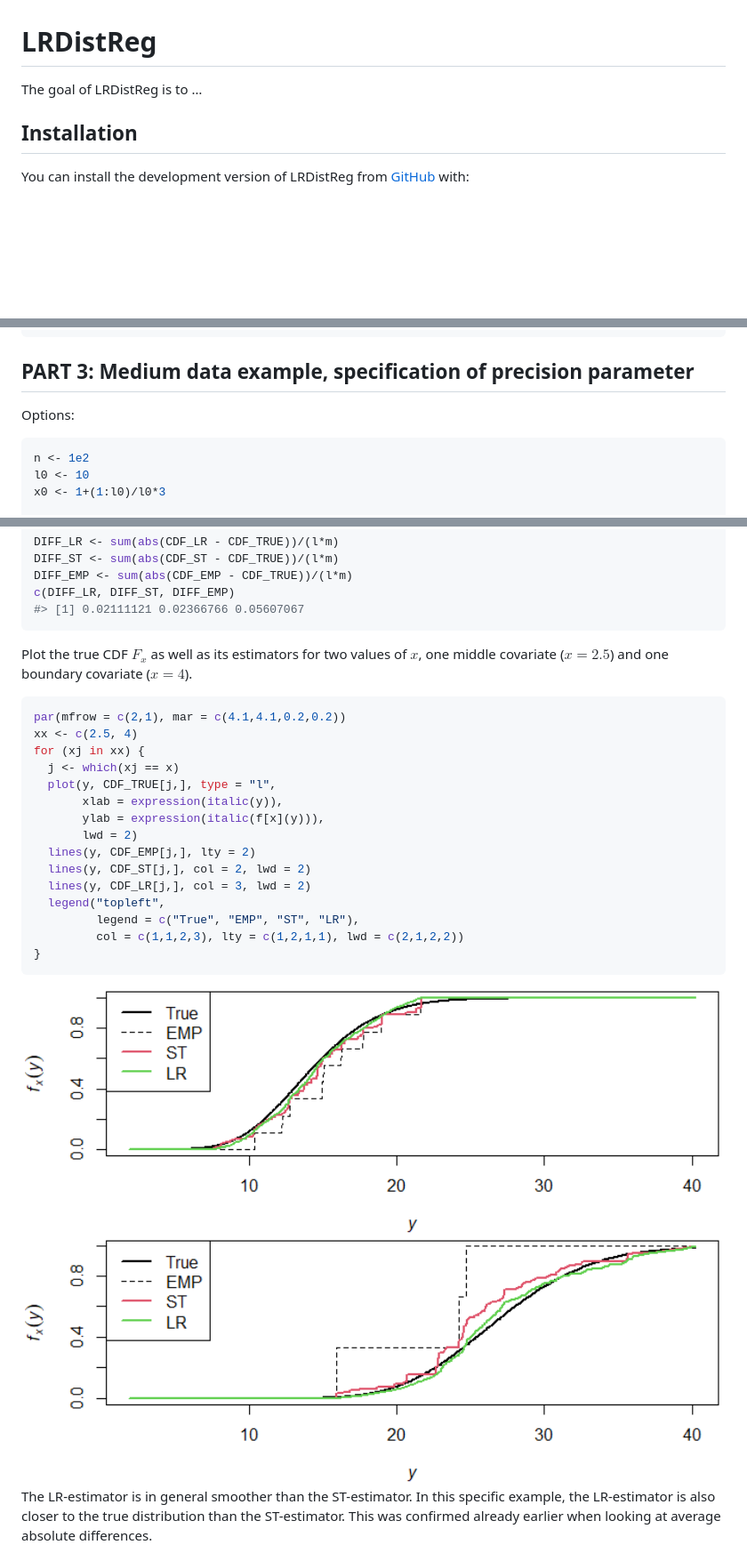
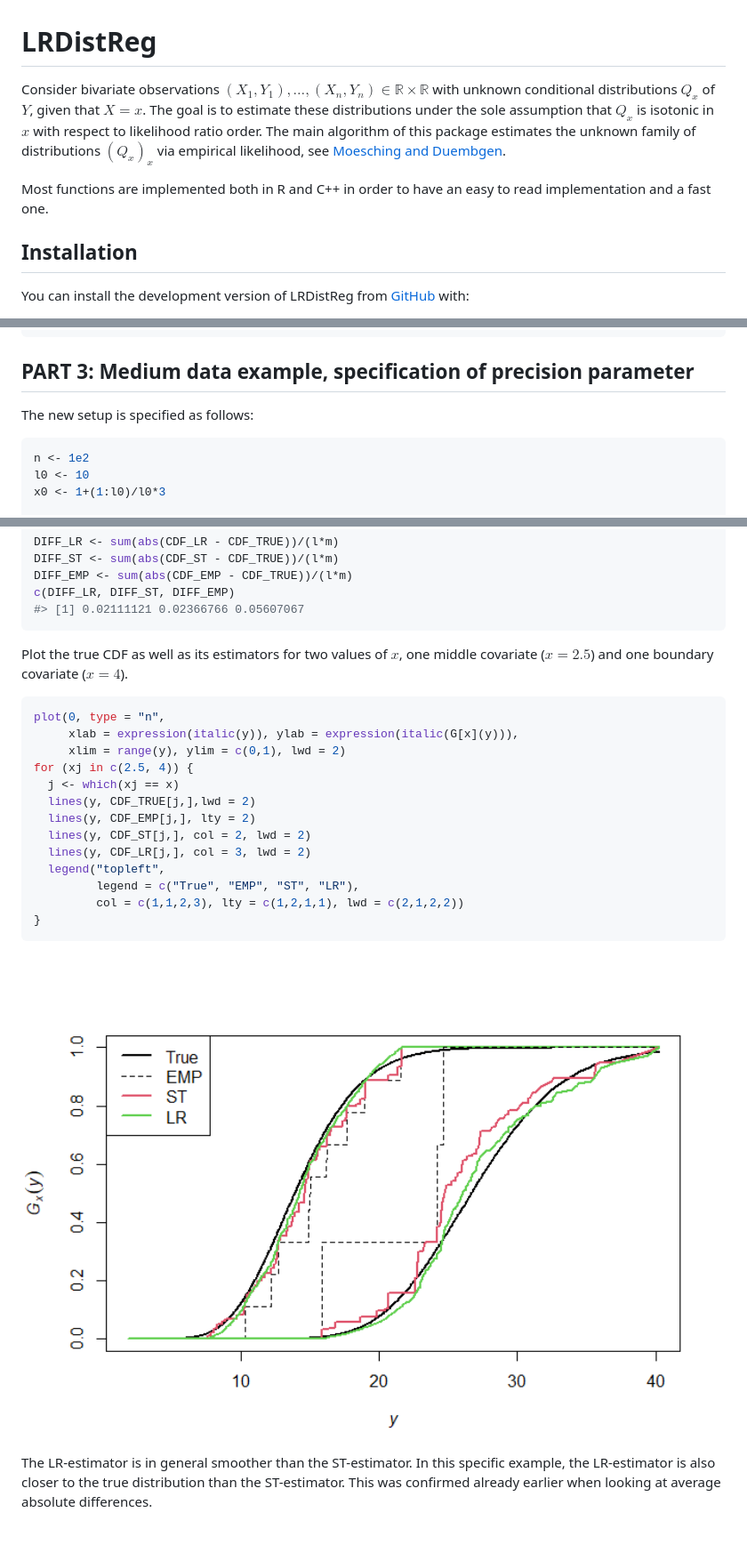
Before and after one commit to AlexandreMoesching/LRDistReg, a Markdown page: README.md, 3 parts joined by grey strips. Shown: that part at 89% size. Rendered like a GitHub page; pictures changed too: man/figures/README-plot_fit-1.png; blank space fills up the shorter version.

Commit message:
Updated description and 'README'

````diff
--- a/README.md
+++ b/README.md
@@ -6,7 +6,17 @@
 <!-- badges: start -->
 <!-- badges: end -->
 
-The goal of LRDistReg is to …
+Consider bivariate observations
+$(X_1, Y_1), \ldots , (X_n, Y_n) \in \mathbb{R}\times\mathbb{R}$ with
+unknown conditional distributions $Q_x$ of $Y$, given that $X = x$. The
+goal is to estimate these distributions under the sole assumption that
+$Q_x$ is isotonic in $x$ with respect to likelihood ratio order. The
+main algorithm of this package estimates the unknown family of
+distributions $(Q_x)_x$ via empirical likelihood, see [Moesching and
+Duembgen](https://arxiv.org/abs/2007.11521).
+
+Most functions are implemented both in R and C++ in order to have an
+easy to read implementation and a fast one.
 
 ## Installation
 
@@ -133,7 +121,7 @@ colSums(res$h_TP2); res$par$w_plus.k/res$par$n
 
 ## PART 3: Medium data example, specification of precision parameter
 
-Options:
+The new setup is specified as follows:
 
 ``` r
 n <- 1e2
@@ -191,18 +179,16 @@ c(DIFF_LR, DIFF_ST, DIFF_EMP)
 #> [1] 0.02111121 0.02366766 0.05607067
 ```
 
-Plot the true CDF $F_x$ as well as its estimators for two values of $x$,
-one middle covariate ($x = 2.5$) and one boundary covariate ($x = 4$).
+Plot the true CDF as well as its estimators for two values of $x$, one
+middle covariate ($x = 2.5$) and one boundary covariate ($x = 4$).
 
 ``` r
-par(mfrow = c(2,1), mar = c(4.1,4.1,0.2,0.2))
-xx <- c(2.5, 4)
-for (xj in xx) {
+plot(0, type = "n",
+     xlab = expression(italic(y)), ylab = expression(italic(G[x](y))),
+     xlim = range(y), ylim = c(0,1), lwd = 2)
+for (xj in c(2.5, 4)) {
   j <- which(xj == x)
-  plot(y, CDF_TRUE[j,], type = "l",
-       xlab = expression(italic(y)),
-       ylab = expression(italic(f[x](y))),
-       lwd = 2)
+  lines(y, CDF_TRUE[j,],lwd = 2)
   lines(y, CDF_EMP[j,], lty = 2)
   lines(y, CDF_ST[j,], col = 2, lwd = 2)
   lines(y, CDF_LR[j,], col = 3, lwd = 2)
````
Also changed, not shown: other parts of README.md (+2 -24 lines), 2 other files.
